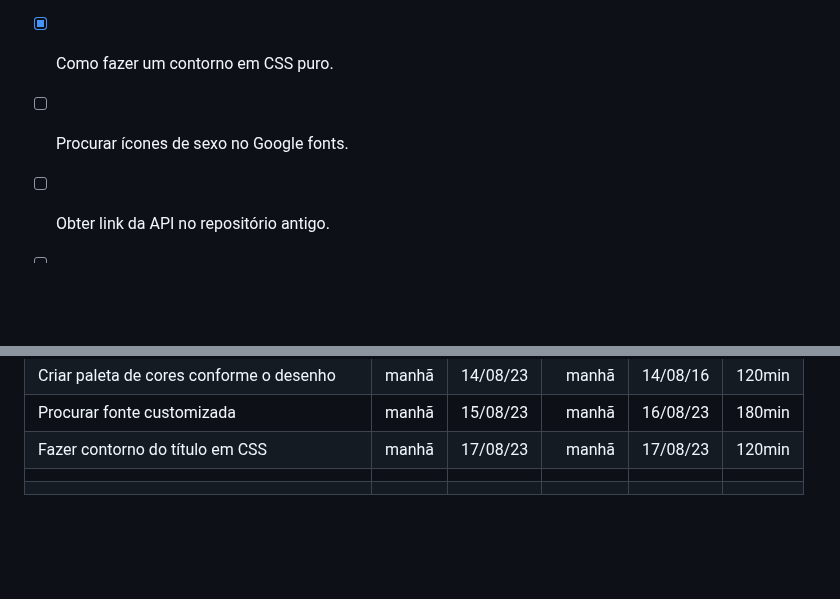
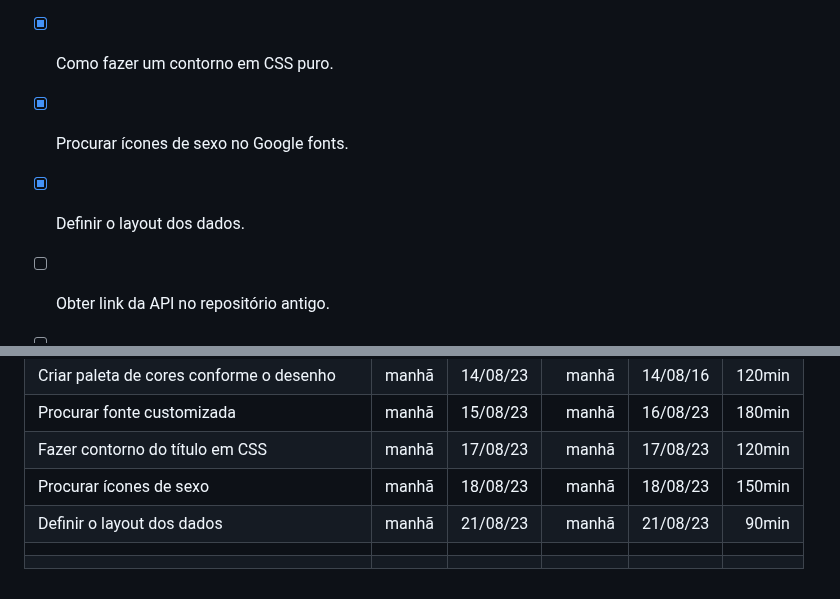
Before and after one commit to edulourenzo/rick_and_morty, a Markdown page: README.md, 2 parts joined by grey strips. Rendered like a GitHub page; blank space fills up the shorter version.

Commit message:
Aturalizar To-Do e Tabela

```diff
--- a/README.md
+++ b/README.md
@@ -85,7 +85,8 @@ Marque as tarefas concluidas!
 - [x] Criar paleta de cores verde e azul conforme o desenho.
 - [x] Procurar fonte customizada parecida com a do desenho no Google fonts.
 - [x] Como fazer um contorno em CSS puro.
-- [ ] Procurar ícones de sexo no Google fonts.
+- [x] Procurar ícones de sexo no Google fonts.
+- [x] Definir o layout dos dados.
 - [ ] Obter link da API no repositório antigo.
 - [ ] Pegar o tamanho da imagem (400p) da API.
 - [ ] Estudar conexão com API (ansy com try/catch, ou promisse com then).
@@ -116,5 +117,7 @@ A data é formado por DD/MM/AA.
 | Criar paleta de cores conforme o desenho| manhã | 14/08/23 | manhã |14/08/16 | 120min |
 | Procurar fonte customizada | manhã | 15/08/23 | manhã | 16/08/23 | 180min |
 |Fazer contorno do título em CSS | manhã | 17/08/23 | manhã | 17/08/23 | 120min |
+| Procurar ícones de sexo | manhã | 18/08/23| manhã | 18/08/23 | 150min |
+| Definir o layout dos dados | manhã | 21/08/23 | manhã | 21/08/23 | 90min|
 | | | | | | |
 | | | | | | |
```
